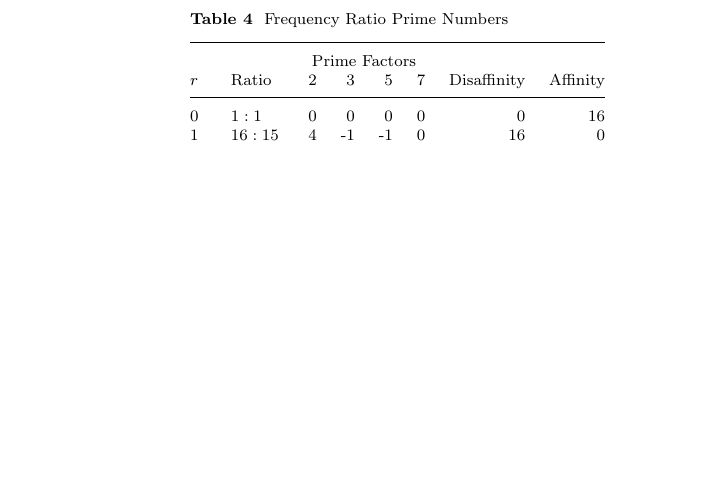
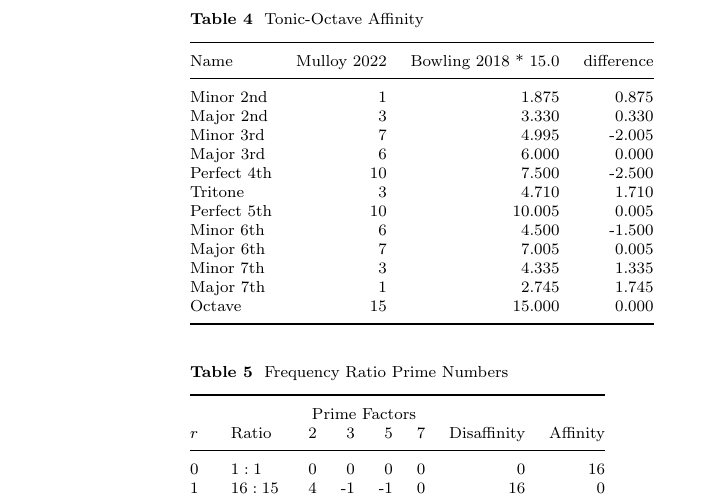
Before and after one commit to homeymusic/harmonostatics, a LaTeX paper (a_field_theory_of_musical_harmony.tex): part of page 7 of 16 before the commit and part of page 7 of 17 after it, cut at the place of the change, the shorter picture padded with empty space. Compiled offline with pdfLaTeX.

Commit message:
more data on bowling mulloy comps. triangular figure

```diff
--- a/a_field_theory_of_musical_harmony.tex
+++ b/a_field_theory_of_musical_harmony.tex
@@ -364,6 +364,34 @@ Octave & 14 & 16 \\
 \end{minipage}
 \end{center}
 \end{table}
+
+\begin{table}[h]
+\begin{center}
+\begin{minipage}{174pt}
+\caption{Tonic-Octave Affinity}\label{tab1}%
+\begin{tabular}{@{}lrrr@{}}
+\toprule
+Name & Mulloy 2022 & Bowling 2018 * 15.0 & difference \\
+  \midrule
+Minor 2nd & 1 & 1.875 & 0.875\\
+Major 2nd & 3 & 3.330 & 0.330 \\
+Minor 3rd & 7 & 4.995 & -2.005 \\
+Major 3rd & 6 & 6.000 & 0.000 \\
+Perfect 4th & 10 & 7.500 & -2.500\\
+Tritone & 3 & 4.710 & 1.710 \\
+Perfect 5th & 10 & 10.005 & 0.005 \\
+Minor 6th & 6 & 4.500 & -1.500\\
+Major 6th & 7 & 7.005 & 0.005\\
+Minor 7th & 3 & 4.335 & 1.335 \\
+Major 7th & 1 & 2.745 & 1.745\\
+Octave & 15 & 15.000 & 0.000 \\
+\botrule
+\end{tabular}
+\end{minipage}
+\end{center}
+\end{table}
+
+
 
 \begin{table}[h]
   \begin{center}
```
Also changed, not shown: a_field_theory_of_musical_harmony.pdf, 1 other file.
